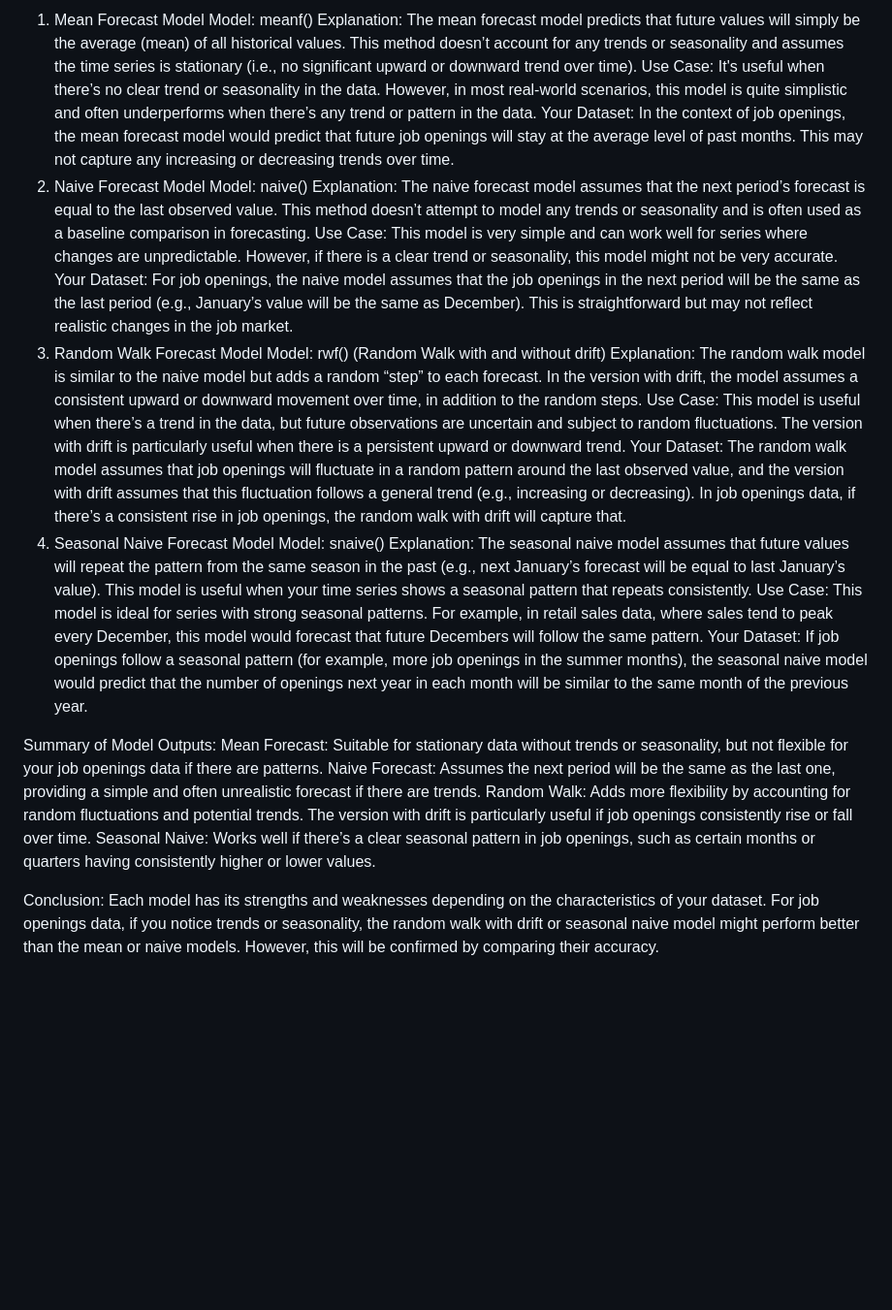
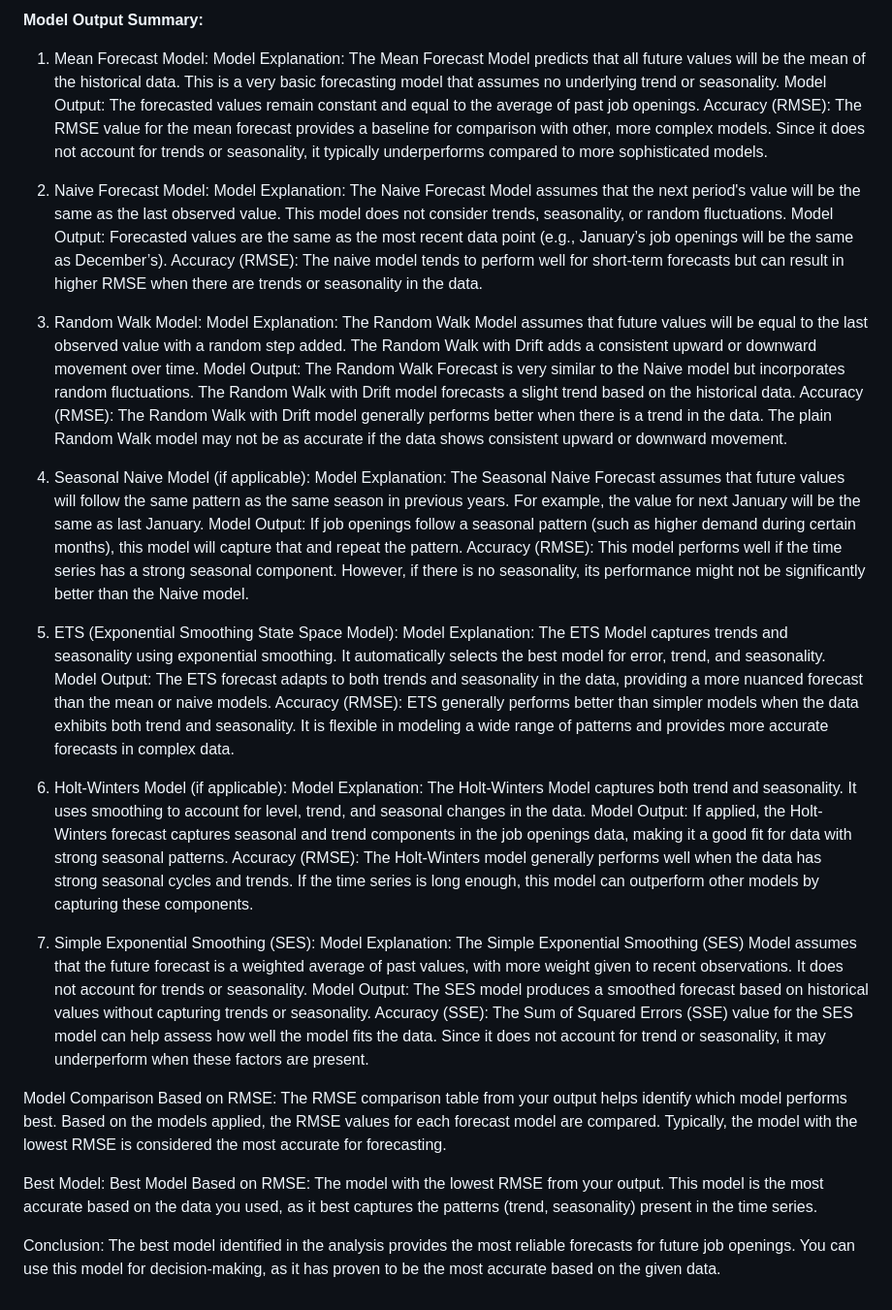
Before and after one commit to baggy2579/week4, a Markdown page: Model Outputs.md, the part around the change. Shown: that part at 97% size. Drawn GitHub-style; blank space fills up the shorter version.

```diff
--- a/Model Outputs.md
+++ b/Model Outputs.md
@@ -1,32 +1,44 @@
-1. Mean Forecast Model
-Model: meanf()
-Explanation: The mean forecast model predicts that future values will simply be the average (mean) of all historical values. This method doesn’t account for any trends or seasonality and assumes the time series is stationary (i.e., no significant upward or downward trend over time).
-Use Case: It's useful when there’s no clear trend or seasonality in the data. However, in most real-world scenarios, this model is quite simplistic and often underperforms when there’s any trend or pattern in the data.
-Your Dataset: In the context of job openings, the mean forecast model would predict that future job openings will stay at the average level of past months. This may not capture any increasing or decreasing trends over time.
-2. Naive Forecast Model
-Model: naive()
-Explanation: The naive forecast model assumes that the next period’s forecast is equal to the last observed value. This method doesn’t attempt to model any trends or seasonality and is often used as a baseline comparison in forecasting.
-Use Case: This model is very simple and can work well for series where changes are unpredictable. However, if there is a clear trend or seasonality, this model might not be very accurate.
-Your Dataset: For job openings, the naive model assumes that the job openings in the next period will be the same as the last period (e.g., January’s value will be the same as December). This is straightforward but may not reflect realistic changes in the job market.
-3. Random Walk Forecast Model
-Model: rwf() (Random Walk with and without drift)
-Explanation: The random walk model is similar to the naive model but adds a random “step” to each forecast. In the version with drift, the model assumes a consistent upward or downward movement over time, in addition to the random steps.
-Use Case: This model is useful when there’s a trend in the data, but future observations are uncertain and subject to random fluctuations. The version with drift is particularly useful when there is a persistent upward or downward trend.
-Your Dataset: The random walk model assumes that job openings will fluctuate in a random pattern around the last observed value, and the version with drift assumes that this fluctuation follows a general trend (e.g., increasing or decreasing). In job openings data, if there’s a consistent rise in job openings, the random walk with drift will capture that.
-4. Seasonal Naive Forecast Model
-Model: snaive()
-Explanation: The seasonal naive model assumes that future values will repeat the pattern from the same season in the past (e.g., next January’s forecast will be equal to last January’s value). This model is useful when your time series shows a seasonal pattern that repeats consistently.
-Use Case: This model is ideal for series with strong seasonal patterns. For example, in retail sales data, where sales tend to peak every December, this model would forecast that future Decembers will follow the same pattern.
-Your Dataset: If job openings follow a seasonal pattern (for example, more job openings in the summer months), the seasonal naive model would predict that the number of openings next year in each month will be similar to the same month of the previous year.
+**Model Output Summary:**
+1. Mean Forecast Model:
+Model Explanation: The Mean Forecast Model predicts that all future values will be the mean of the historical data. This is a very basic forecasting model that assumes no underlying trend or seasonality.
+Model Output: The forecasted values remain constant and equal to the average of past job openings.
+Accuracy (RMSE): The RMSE value for the mean forecast provides a baseline for comparison with other, more complex models. Since it does not account for trends or seasonality, it typically underperforms compared to more sophisticated models.
+
+2. Naive Forecast Model:
+Model Explanation: The Naive Forecast Model assumes that the next period's value will be the same as the last observed value. This model does not consider trends, seasonality, or random fluctuations.
+Model Output: Forecasted values are the same as the most recent data point (e.g., January’s job openings will be the same as December’s).
+Accuracy (RMSE): The naive model tends to perform well for short-term forecasts but can result in higher RMSE when there are trends or seasonality in the data.
+
+3. Random Walk Model:
+Model Explanation: The Random Walk Model assumes that future values will be equal to the last observed value with a random step added. The Random Walk with Drift adds a consistent upward or downward movement over time.
+Model Output: The Random Walk Forecast is very similar to the Naive model but incorporates random fluctuations. The Random Walk with Drift model forecasts a slight trend based on the historical data.
+Accuracy (RMSE): The Random Walk with Drift model generally performs better when there is a trend in the data. The plain Random Walk model may not be as accurate if the data shows consistent upward or downward movement.
+
+4. Seasonal Naive Model (if applicable):
+Model Explanation: The Seasonal Naive Forecast assumes that future values will follow the same pattern as the same season in previous years. For example, the value for next January will be the same as last January.
+Model Output: If job openings follow a seasonal pattern (such as higher demand during certain months), this model will capture that and repeat the pattern.
+Accuracy (RMSE): This model performs well if the time series has a strong seasonal component. However, if there is no seasonality, its performance might not be significantly better than the Naive model.
+
+5. ETS (Exponential Smoothing State Space Model):
+Model Explanation: The ETS Model captures trends and seasonality using exponential smoothing. It automatically selects the best model for error, trend, and seasonality.
+Model Output: The ETS forecast adapts to both trends and seasonality in the data, providing a more nuanced forecast than the mean or naive models.
+Accuracy (RMSE): ETS generally performs better than simpler models when the data exhibits both trend and seasonality. It is flexible in modeling a wide range of patterns and provides more accurate forecasts in complex data.
+
+6. Holt-Winters Model (if applicable):
+Model Explanation: The Holt-Winters Model captures both trend and seasonality. It uses smoothing to account for level, trend, and seasonal changes in the data.
+Model Output: If applied, the Holt-Winters forecast captures seasonal and trend components in the job openings data, making it a good fit for data with strong seasonal patterns.
+Accuracy (RMSE): The Holt-Winters model generally performs well when the data has strong seasonal cycles and trends. If the time series is long enough, this model can outperform other models by capturing these components.
+
+7. Simple Exponential Smoothing (SES):
+Model Explanation: The Simple Exponential Smoothing (SES) Model assumes that the future forecast is a weighted average of past values, with more weight given to recent observations. It does not account for trends or seasonality.
+Model Output: The SES model produces a smoothed forecast based on historical values without capturing trends or seasonality.
+Accuracy (SSE): The Sum of Squared Errors (SSE) value for the SES model can help assess how well the model fits the data. Since it does not account for trend or seasonality, it may underperform when these factors are present.
 
 
-Summary of Model Outputs:
-Mean Forecast: Suitable for stationary data without trends or seasonality, but not flexible for your job openings data if there are patterns.
-Naive Forecast: Assumes the next period will be the same as the last one, providing a simple and often unrealistic forecast if there are trends.
-Random Walk: Adds more flexibility by accounting for random fluctuations and potential trends. The version with drift is particularly useful if job openings consistently rise or fall over time.
-Seasonal Naive: Works well if there’s a clear seasonal pattern in job openings, such as certain months or quarters having consistently higher or lower values.
+Model Comparison Based on RMSE:
+The RMSE comparison table from your output helps identify which model performs best. Based on the models applied, the RMSE values for each forecast model are compared. Typically, the model with the lowest RMSE is considered the most accurate for forecasting.
 
+Best Model:
+Best Model Based on RMSE: The model with the lowest RMSE from your output. This model is the most accurate based on the data you used, as it best captures the patterns (trend, seasonality) present in the time series.
 
-Conclusion:
-Each model has its strengths and weaknesses depending on the characteristics of your dataset.
-For job openings data, if you notice trends or seasonality, the random walk with drift or seasonal naive model might perform better than the mean or naive models. However, this will be confirmed by comparing their accuracy.
+Conclusion: The best model identified in the analysis provides the most reliable forecasts for future job openings. You can use this model for decision-making, as it has proven to be the most accurate based on the given data.
```
